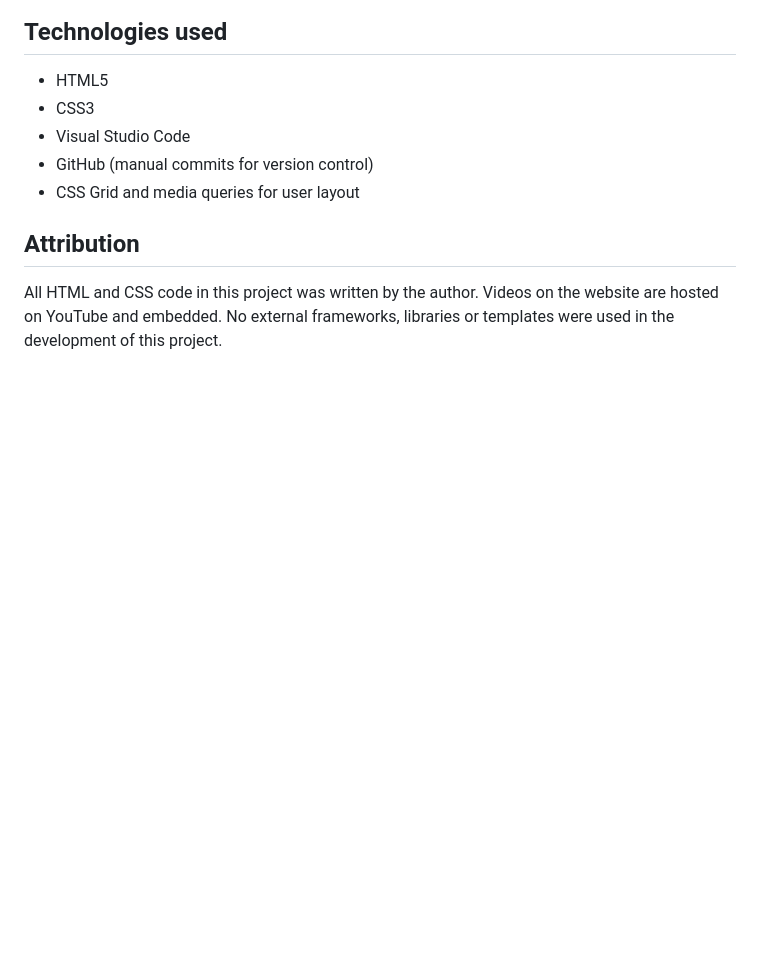
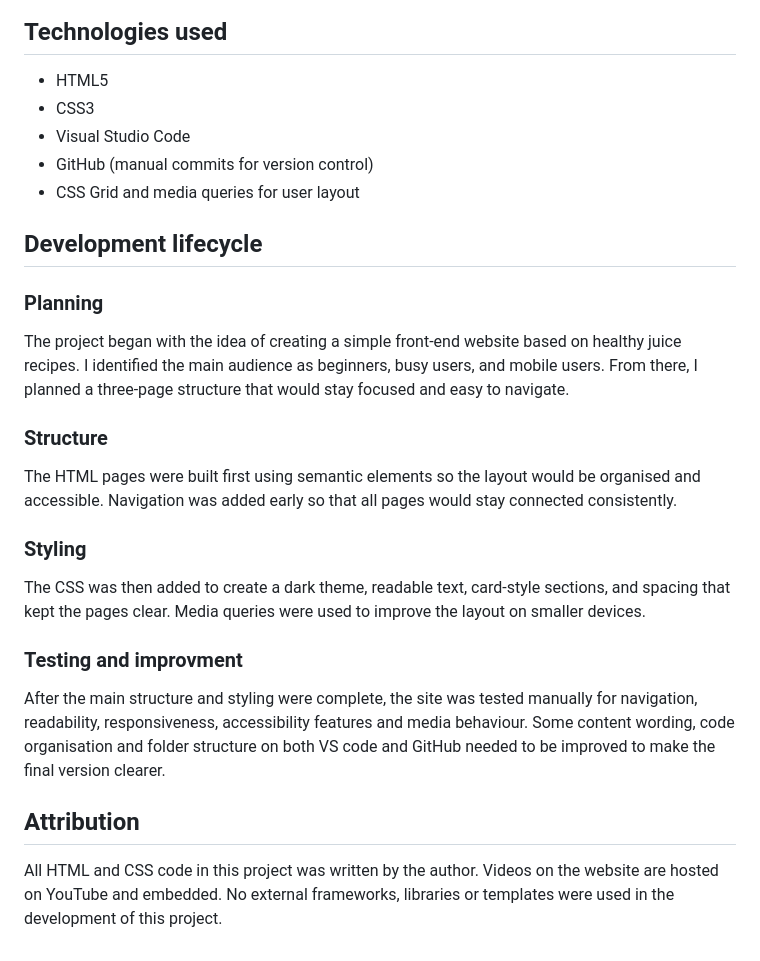
Before and after one commit to sk-coding1995/detoxjuices-recipe-website, a Markdown page: README.md, the part around the change. Rendered like a GitHub page; blank space fills up the shorter version.

Commit message:
Add development lifecycle to README
Added a development lifecycle section to the README explaining the stages of planning, building, testing, and refining the website during the project.

```diff
--- a/README.md
+++ b/README.md
@@ -62,5 +62,19 @@ The about page explains the purpose of the website and how it is intended to hel
 - GitHub (manual commits for version control)
 - CSS Grid and media queries for user layout
 
+## Development lifecycle
+
+### Planning
+The project began with the idea of creating a simple front-end website based on healthy juice recipes. I identified the main audience as beginners, busy users, and mobile users. From there, I planned a three-page structure that would stay focused and easy to navigate.
+
+### Structure
+The HTML pages were built first using semantic elements so the layout would be organised and accessible. Navigation was added early so that all pages would stay connected consistently.
+
+### Styling
+The CSS was then added to create a dark theme, readable text, card-style sections, and spacing that kept the pages clear. Media queries were used to improve the layout on smaller devices.
+
+### Testing and improvment
+After the main structure and styling were complete, the site was tested manually for navigation, readability, responsiveness, accessibility features and media behaviour. Some content wording, code organisation and folder structure on both VS code and GitHub needed to be improved to make the final version clearer.
+
 ## Attribution
 All HTML and CSS code in this project was written by the author. Videos on the website are hosted on YouTube and embedded. No external frameworks, libraries or templates were used in the development of this project.
```
